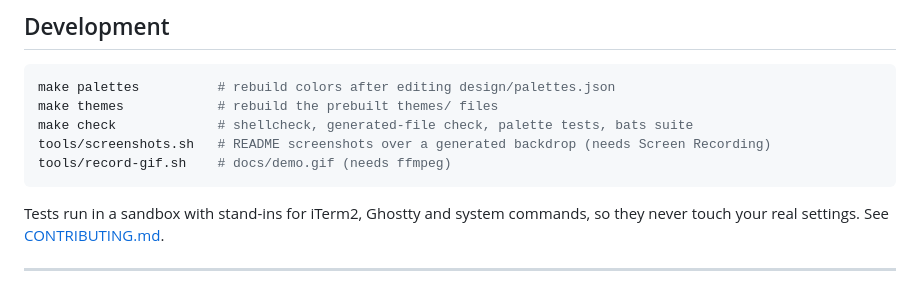
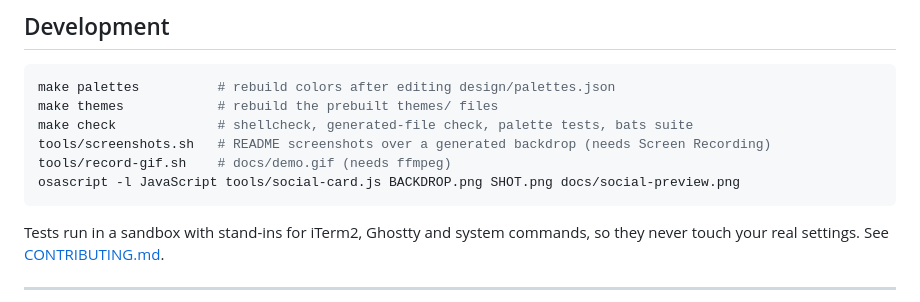
Before and after one commit to vukkt/iglass, a Markdown page: README.md, the part around the change. Drawn GitHub-style.

Commit message:
Add social preview card and its AppKit generator

````diff
--- a/README.md
+++ b/README.md
@@ -245,6 +245,7 @@ make themes            # rebuild the prebuilt themes/ files
 make check             # shellcheck, generated-file check, palette tests, bats suite
 tools/screenshots.sh   # README screenshots over a generated backdrop (needs Screen Recording)
 tools/record-gif.sh    # docs/demo.gif (needs ffmpeg)
+osascript -l JavaScript tools/social-card.js BACKDROP.png SHOT.png docs/social-preview.png
 ```
 
 Tests run in a sandbox with stand-ins for iTerm2, Ghostty and system commands, so they never
````
Also changed, not shown: docs/social-preview.png (added), 1 other file.
